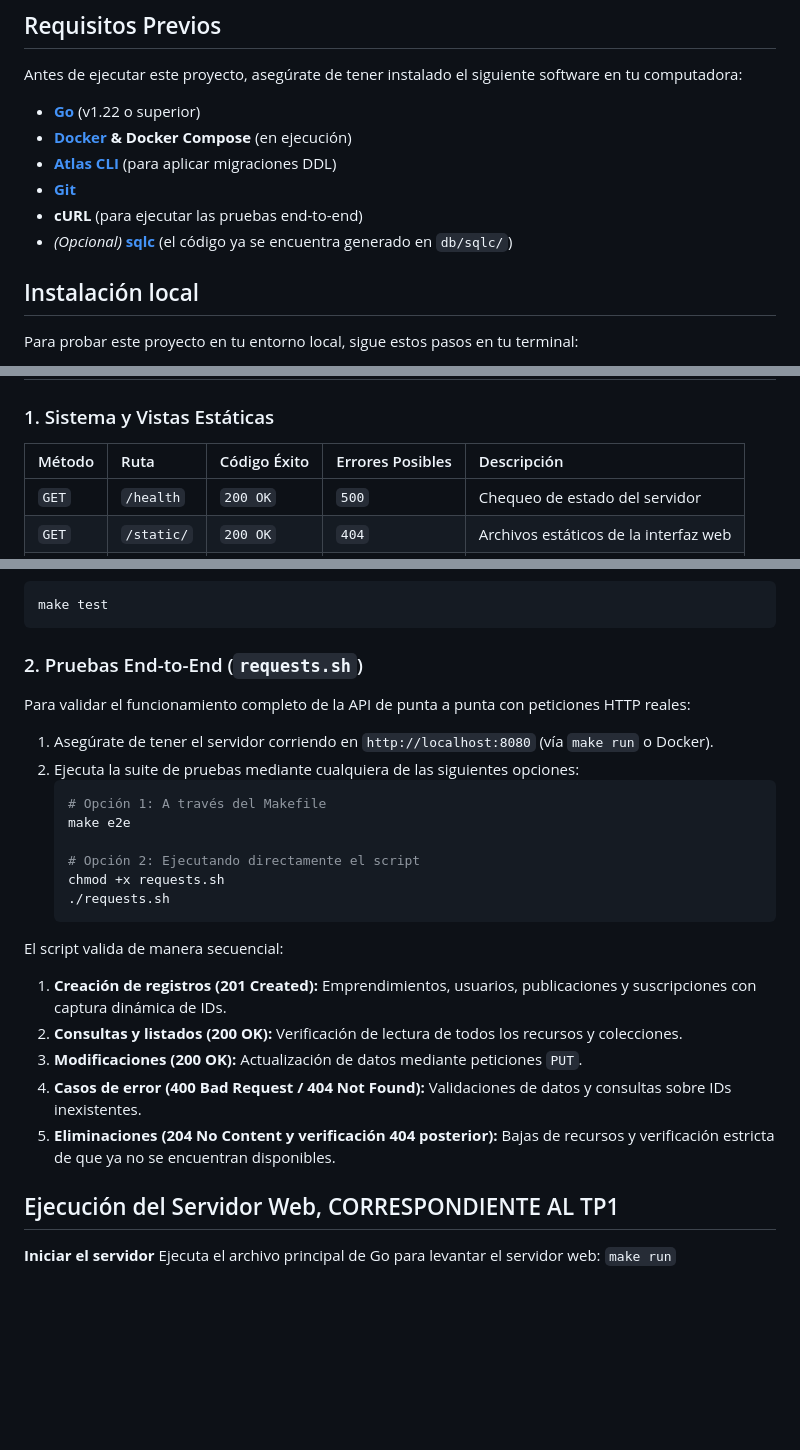
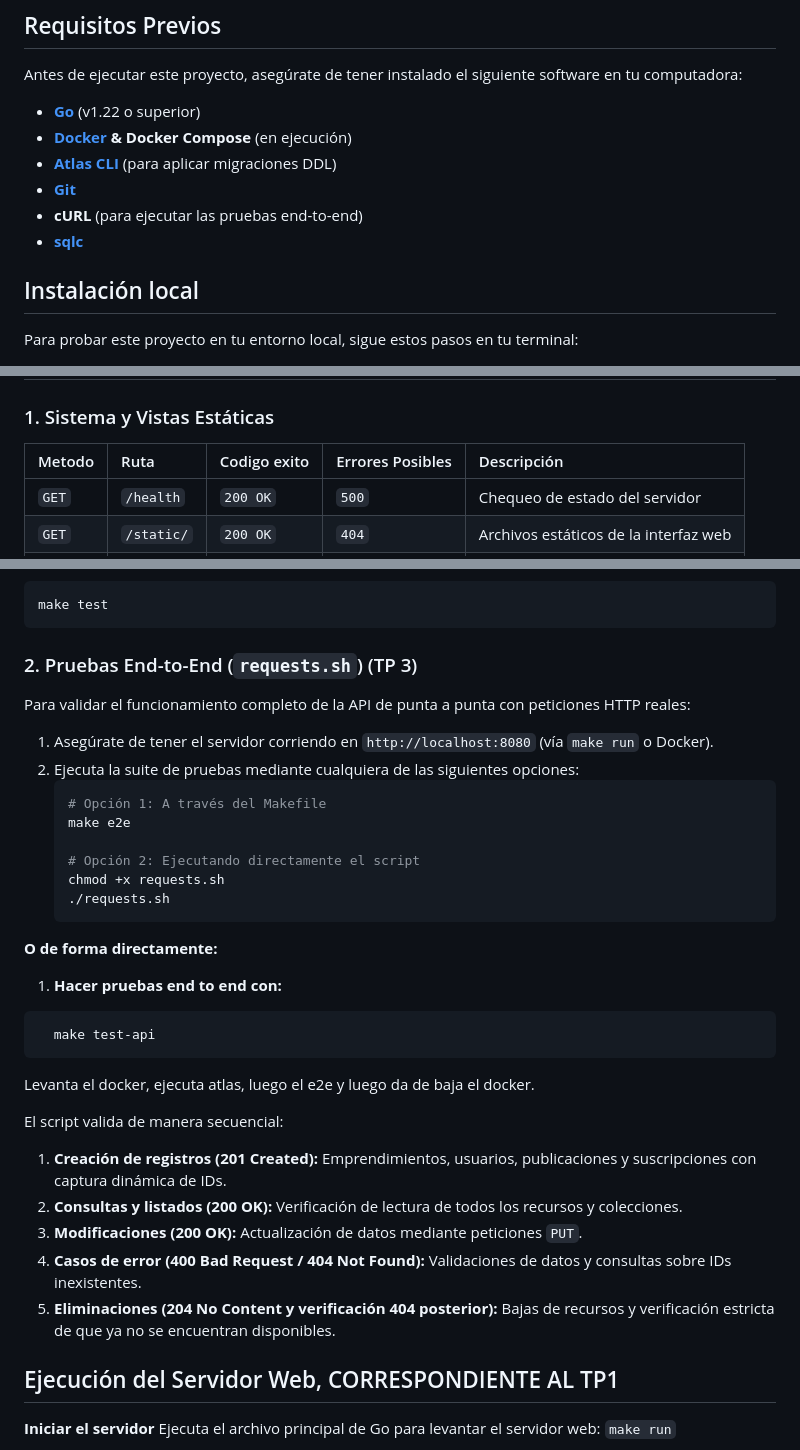
Before and after one commit to mdelrosariocoronado/programacion_web_2026, a Markdown page: README.md, 3 parts joined by grey strips. Drawn GitHub-style; blank space fills up the shorter version.

Commit message:
adicion al readme  el test-api

````diff
--- a/README.md
+++ b/README.md
@@ -29,7 +29,7 @@ Antes de ejecutar este proyecto, asegúrate de tener instalado el siguiente soft
 * **[Atlas CLI](https://atlasgo.io/getting-started/)** (para aplicar migraciones DDL)
 * **[Git](https://git-scm.com/downloads)**
 * **cURL** (para ejecutar las pruebas end-to-end)
-* *(Opcional)* **[sqlc](https://docs.sqlc.dev/en/latest/overview/install.html)** (el código ya se encuentra generado en `db/sqlc/`)
+* **[sqlc](https://docs.sqlc.dev/en/latest/overview/install.html)**
 
 ## Instalación local
 
@@ -134,7 +134,7 @@ El servidor estará disponible en `http://localhost:8080`.
 ## Tabla de Endpoints Disponibles
 
 ### 1. Sistema y Vistas Estáticas
-| Método | Ruta | Código Éxito | Errores Posibles | Descripción |
+| Metodo | Ruta | Codigo exito | Errores Posibles | Descripción |
 | :--- | :--- | :--- | :--- | :--- |
 | `GET` | `/health` | `200 OK` | `500` | Chequeo de estado del servidor |
 | `GET` | `/static/` | `200 OK` | `404` | Archivos estáticos de la interfaz web |
@@ -184,7 +184,7 @@ El proyecto incluye un pipeline automatizado en el `Makefile` que genera código
 make test
 ```
 
-### 2. Pruebas End-to-End (`requests.sh`)
+### 2. Pruebas End-to-End (`requests.sh`) (TP 3)
 Para validar el funcionamiento completo de la API de punta a punta con peticiones HTTP reales:
 
 1. Asegúrate de tener el servidor corriendo en `http://localhost:8080` (vía `make run` o Docker).
@@ -198,12 +198,24 @@ Para validar el funcionamiento completo de la API de punta a punta con peticione
    ./requests.sh
    ```
 
+
+**O de forma directamente:**
+1. **Hacer pruebas end to end con:**
+ ```bash
+   make test-api
+ ```
+
+   Levanta el docker, ejecuta atlas, luego el e2e y luego da de baja el docker.
+
+
 El script valida de manera secuencial:
 1. **Creación de registros (201 Created):** Emprendimientos, usuarios, publicaciones y suscripciones con captura dinámica de IDs.
 2. **Consultas y listados (200 OK):** Verificación de lectura de todos los recursos y colecciones.
 3. **Modificaciones (200 OK):** Actualización de datos mediante peticiones `PUT`.
 4. **Casos de error (400 Bad Request / 404 Not Found):** Validaciones de datos y consultas sobre IDs inexistentes.
 5. **Eliminaciones (204 No Content y verificación 404 posterior):** Bajas de recursos y verificación estricta de que ya no se encuentran disponibles.
+
+
 
 ## Ejecución del Servidor Web, CORRESPONDIENTE AL TP1
 
````
